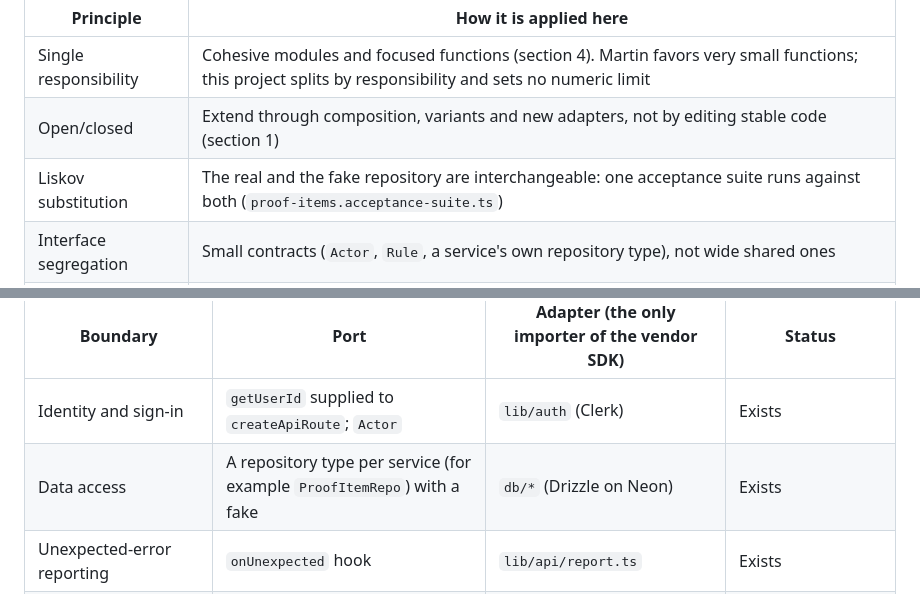
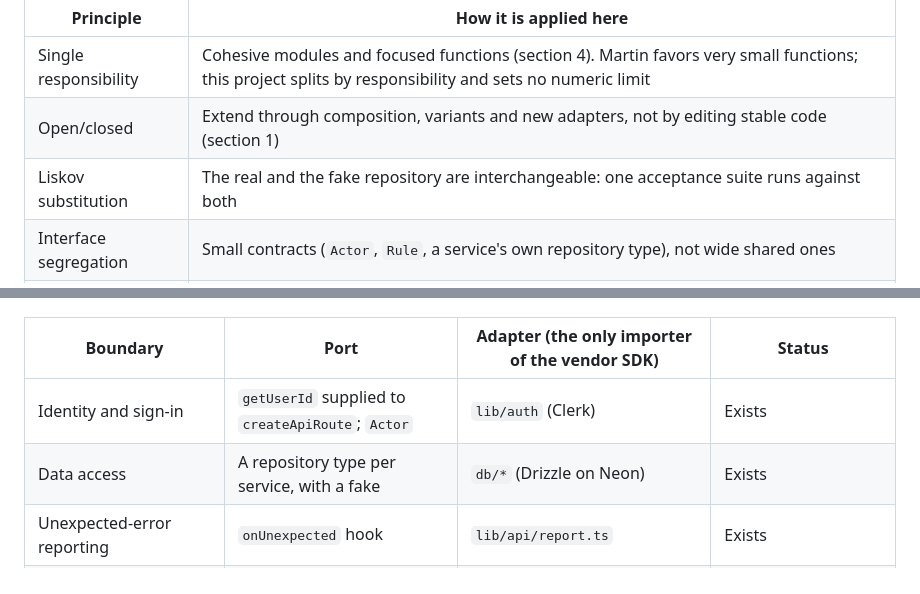
Before and after one commit to richroberts222/signalonesound, a Markdown page: docs/code-quality.md, 2 parts joined by grey strips. GitHub-like rendering.

Commit message:
docs: keep the Clean Architecture section free of demo-slice names (template leak check) (#137)
Co-Authored-By: Claude Sonnet 5.5 <noreply@anthropic.com>
Claude-Session: https://claude.ai/code/session_019i4eXBjFGVGVeExTgFyRJ7

```diff
--- a/docs/code-quality.md
+++ b/docs/code-quality.md
@@ -158,7 +158,7 @@ The owner chose Robert C. Martin's approach. This project follows **Clean Code**
 | --- | --- |
 | Single responsibility | Cohesive modules and focused functions (section 4). Martin favors very small functions; this project splits by responsibility and sets no numeric limit |
 | Open/closed | Extend through composition, variants and new adapters, not by editing stable code (section 1) |
-| Liskov substitution | The real and the fake repository are interchangeable: one acceptance suite runs against both (`proof-items.acceptance-suite.ts`) |
+| Liskov substitution | The real and the fake repository are interchangeable: one acceptance suite runs against both |
 | Interface segregation | Small contracts (`Actor`, `Rule`, a service's own repository type), not wide shared ones |
 | Dependency inversion | The service layer depends on ports it defines; adapters implement them; the composition root (`lib/composition.ts`) wires them (section 2) |
 | Dependency rule | Source dependencies point inward: UI, then API adapter, then services, then ports; infrastructure plugs in from outside (section 3) |
@@ -170,7 +170,7 @@ An interface is required wherever the platform meets something external or repla
 | Boundary | Port | Adapter (the only importer of the vendor SDK) | Status |
 | --- | --- | --- | --- |
 | Identity and sign-in | `getUserId` supplied to `createApiRoute`; `Actor` | `lib/auth` (Clerk) | Exists |
-| Data access | A repository type per service (for example `ProofItemRepo`) with a fake | `db/*` (Drizzle on Neon) | Exists |
+| Data access | A repository type per service, with a fake | `db/*` (Drizzle on Neon) | Exists |
 | Unexpected-error reporting | `onUnexpected` hook | `lib/api/report.ts` | Exists |
 | Payments and subscriptions | Not defined | Not built | Create with the first payment feature |
 | Email and notifications (including push) | Not defined | Not built | Create with the first message feature |
```
